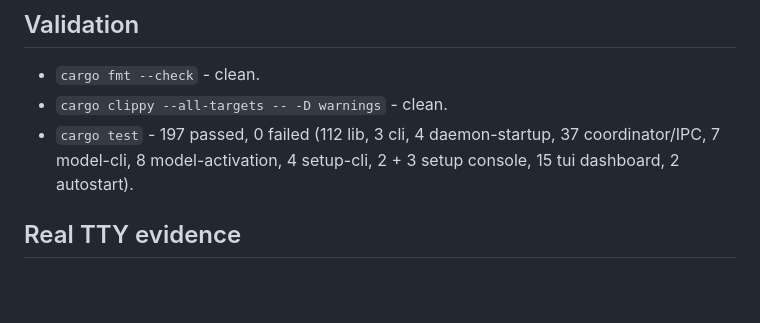
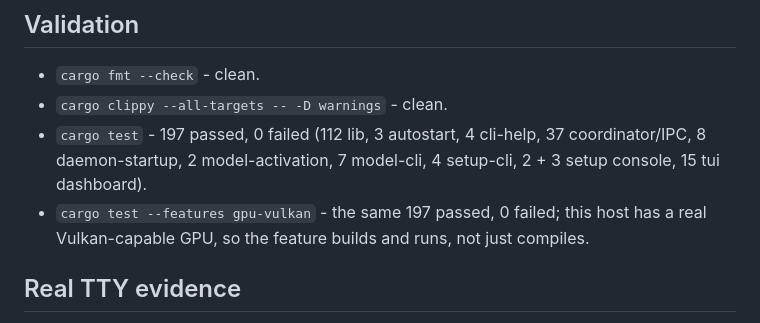
Before and after one commit to cheerfulScumbag/tonguetyped, a Markdown page: data/tt-add-dashboard-settings-menu-77/report.md, the part around the change. Rendered like a GitHub page; blank space fills up the shorter version.

Commit message:
docs(tui): record settings-menu validation evidence

```diff
--- a/data/tt-add-dashboard-settings-menu-77/report.md
+++ b/data/tt-add-dashboard-settings-menu-77/report.md
@@ -118,9 +118,12 @@ unobserved, exactly like the console's in-flight reconfigure).
 
 - `cargo fmt --check` - clean.
 - `cargo clippy --all-targets -- -D warnings` - clean.
-- `cargo test` - 197 passed, 0 failed (112 lib, 3 cli, 4 daemon-startup, 37
-  coordinator/IPC, 7 model-cli, 8 model-activation, 4 setup-cli, 2 + 3 setup
-  console, 15 tui dashboard, 2 autostart).
+- `cargo test` - 197 passed, 0 failed (112 lib, 3 autostart, 4 cli-help, 37
+  coordinator/IPC, 8 daemon-startup, 2 model-activation, 7 model-cli, 4
+  setup-cli, 2 + 3 setup console, 15 tui dashboard).
+- `cargo test --features gpu-vulkan` - the same 197 passed, 0 failed; this
+  host has a real Vulkan-capable GPU, so the feature builds and runs, not
+  just compiles.
 
 ## Real TTY evidence
 
```
